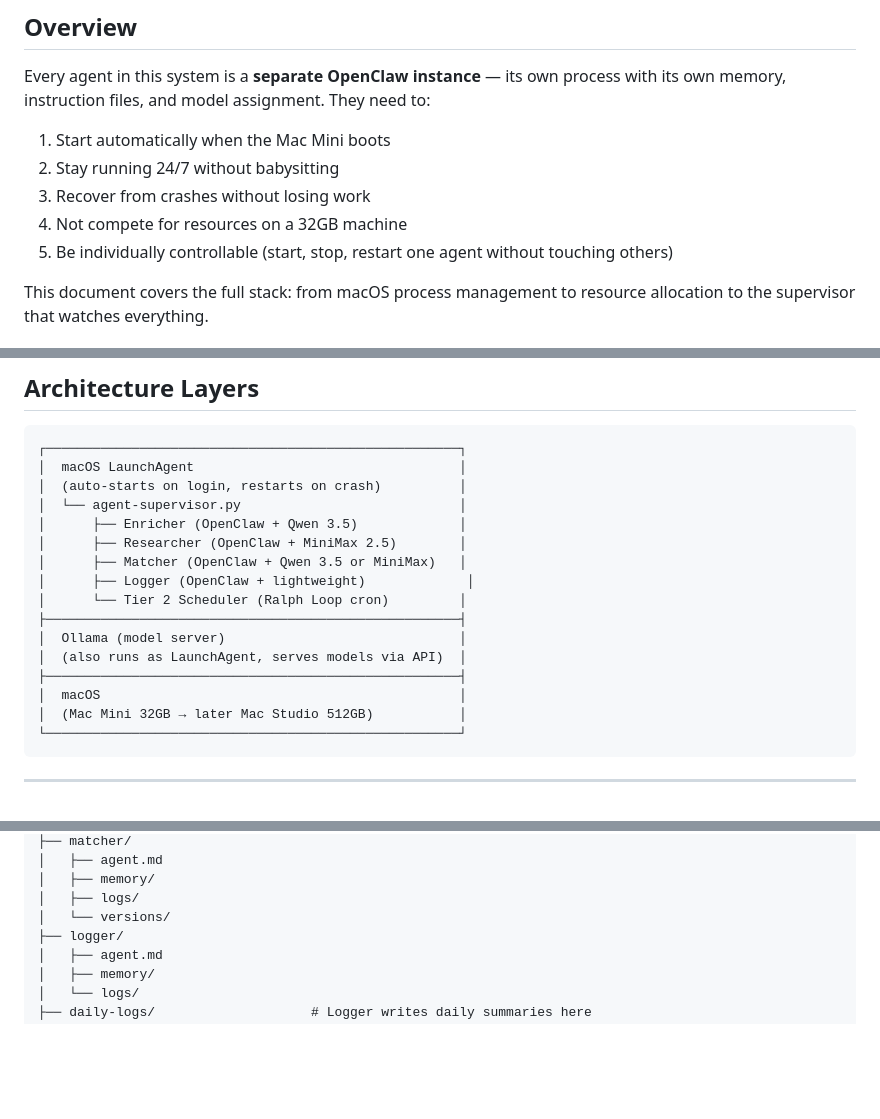
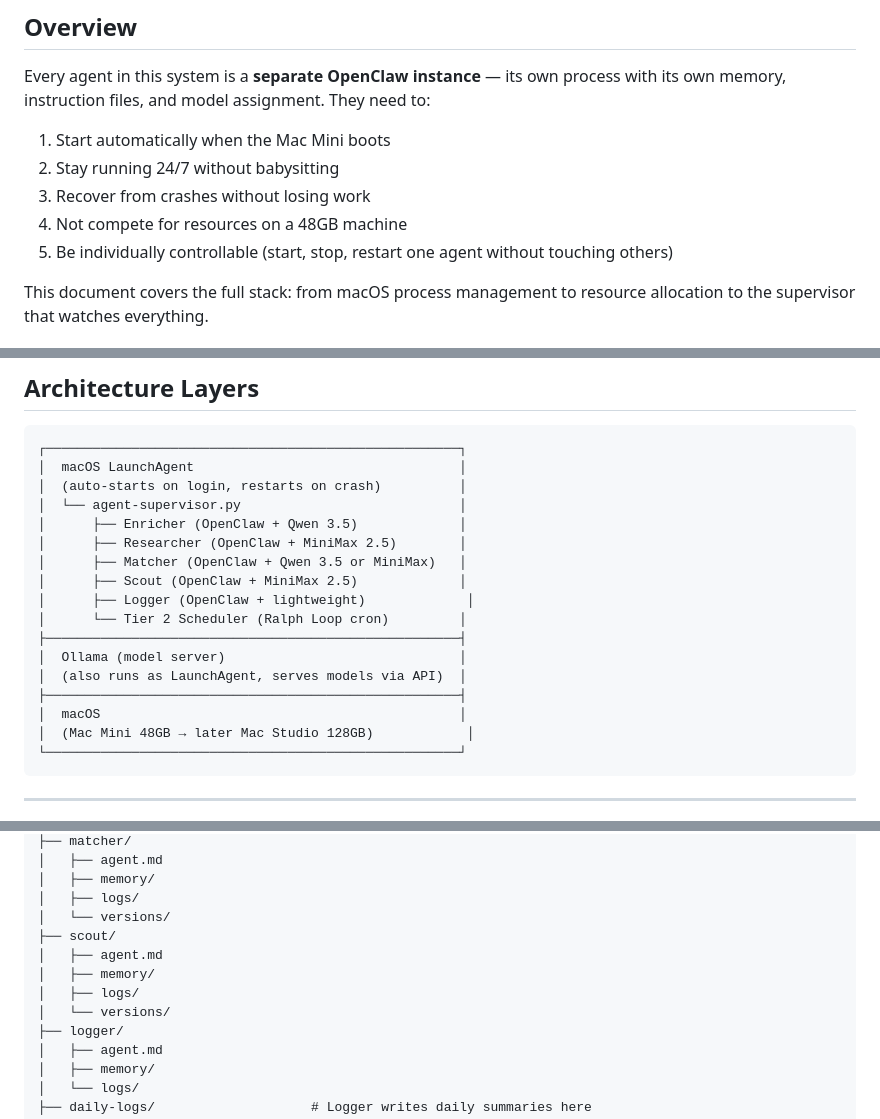
Before and after one commit to davidmudgejr-jpg/mudge-crm, a Markdown page: ai-system/ORCHESTRATION.md, 3 parts joined by grey strips. GitHub-like rendering; blank space fills up the shorter version.

````diff
--- a/ai-system/ORCHESTRATION.md
+++ b/ai-system/ORCHESTRATION.md
@@ -11,7 +11,7 @@ Every agent in this system is a **separate OpenClaw instance** — its own proce
 1. Start automatically when the Mac Mini boots
 2. Stay running 24/7 without babysitting
 3. Recover from crashes without losing work
-4. Not compete for resources on a 32GB machine
+4. Not compete for resources on a 48GB machine
 5. Be individually controllable (start, stop, restart one agent without touching others)
 
 This document covers the full stack: from macOS process management to resource allocation to the supervisor that watches everything.
@@ -28,6 +28,7 @@ This document covers the full stack: from macOS process management to resource a
 │      ├── Enricher (OpenClaw + Qwen 3.5)             │
 │      ├── Researcher (OpenClaw + MiniMax 2.5)        │
 │      ├── Matcher (OpenClaw + Qwen 3.5 or MiniMax)   │
+│      ├── Scout (OpenClaw + MiniMax 2.5)             │
 │      ├── Logger (OpenClaw + lightweight)             │
 │      └── Tier 2 Scheduler (Ralph Loop cron)         │
 ├─────────────────────────────────────────────────────┤
@@ -35,7 +36,7 @@ This document covers the full stack: from macOS process management to resource a
 │  (also runs as LaunchAgent, serves models via API)  │
 ├─────────────────────────────────────────────────────┤
 │  macOS                                              │
-│  (Mac Mini 32GB → later Mac Studio 512GB)           │
+│  (Mac Mini 48GB → later Mac Studio 128GB)            │
 └─────────────────────────────────────────────────────┘
 ```
 
@@ -699,6 +718,11 @@ def run_tier2_cycle(self):
 │   ├── memory/
 │   ├── logs/
 │   └── versions/
+├── scout/
+│   ├── agent.md
+│   ├── memory/
+│   ├── logs/
+│   └── versions/
 ├── logger/
 │   ├── agent.md
 │   ├── memory/
````
Also changed, not shown: other parts of ai-system/ORCHESTRATION.md (+146 -3 lines), 1 other file.
